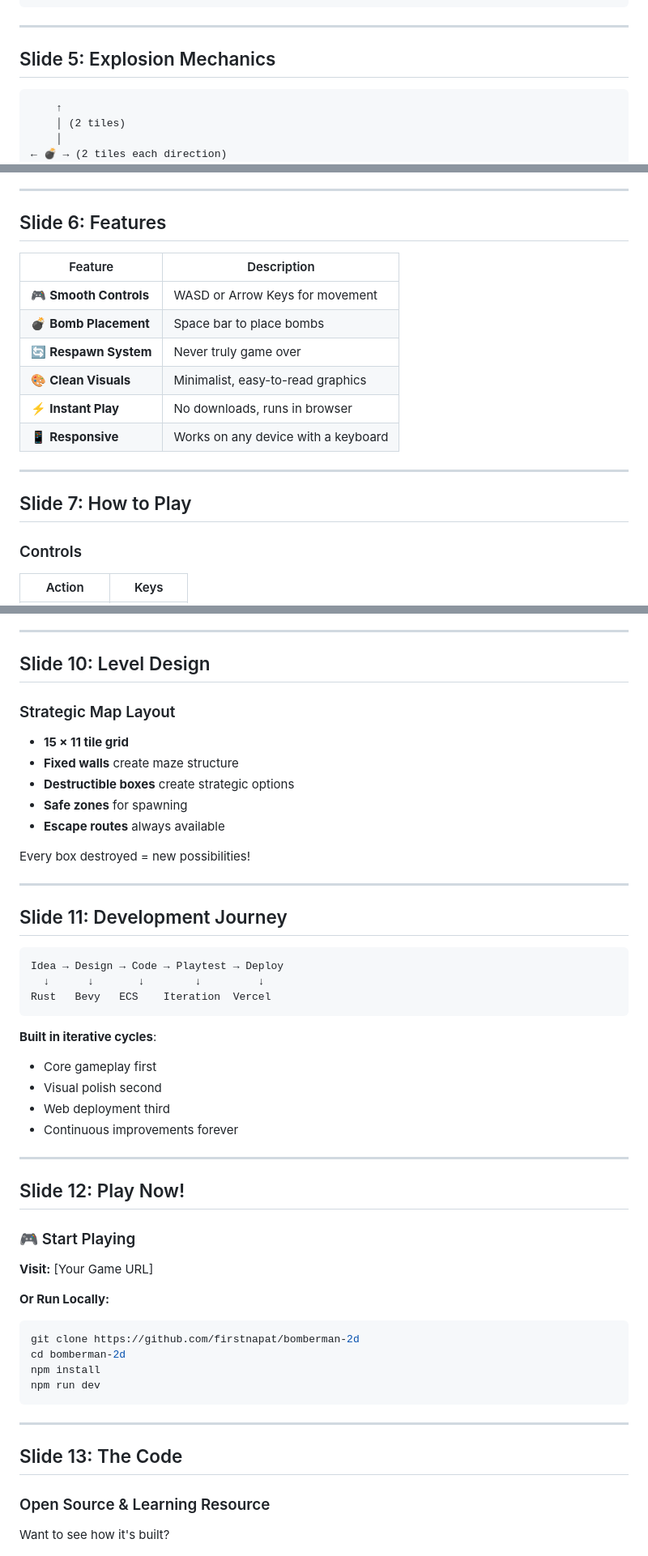
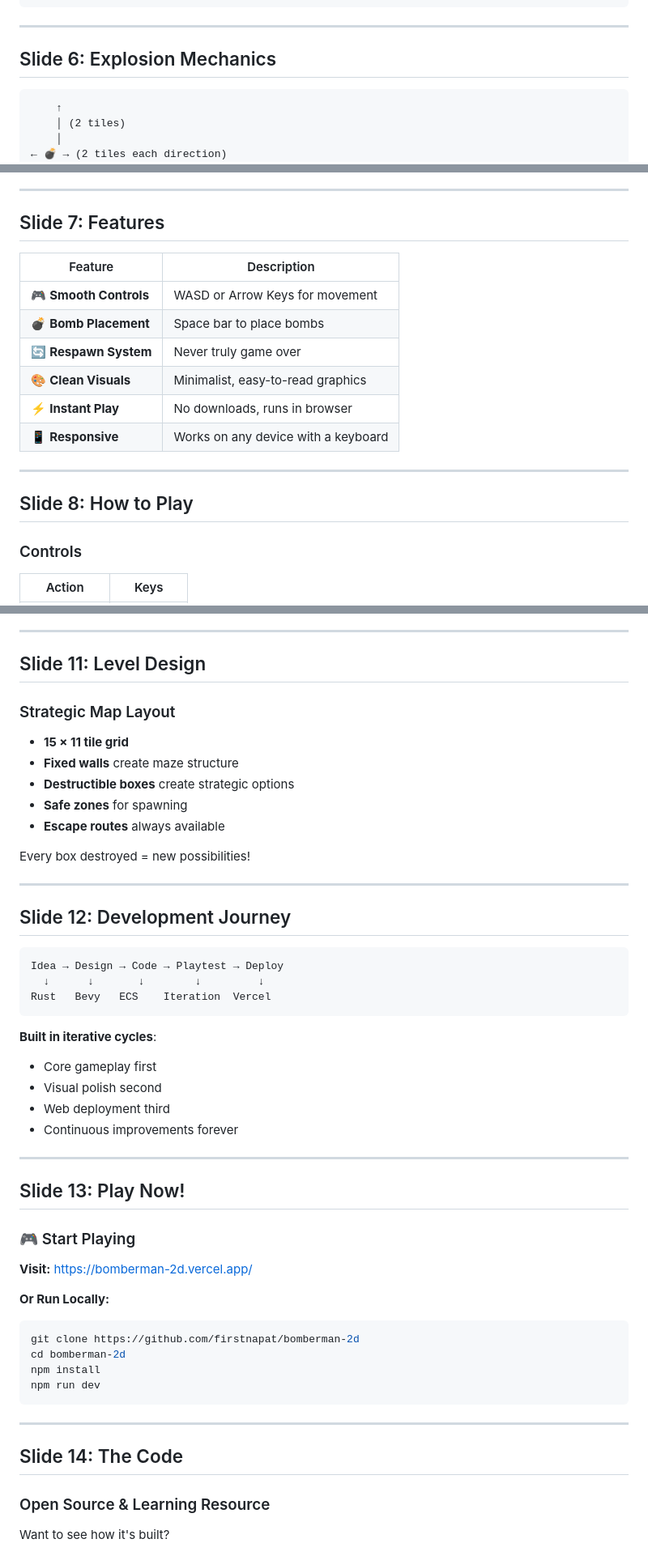
Before and after one commit to firstnapat/bomberman-2d, a Markdown page: PRESENTATION.md, 3 parts joined by grey strips. Shown at 81% size. Rendered like a GitHub page.

Commit message:
Add game screenshot to presentation
- Added Slide 2 with Screenshot-game.png
- Renumbered all subsequent slides (now 16 slides total)

Co-Authored-By: Claude Opus 4.6 <noreply@anthropic.com>

````diff
--- a/PRESENTATION.md
+++ b/PRESENTATION.md
@@ -57,7 +65,7 @@ You control a character in a grid-based arena filled with:
 
 ---
 
-## Slide 5: Explosion Mechanics
+## Slide 6: Explosion Mechanics
 
 ```
     ↑
@@ -77,7 +85,7 @@ You control a character in a grid-based arena filled with:
 
 ---
 
-## Slide 6: Features
+## Slide 7: Features
 
 | Feature | Description |
 |---------|-------------|
@@ -90,7 +98,7 @@ You control a character in a grid-based arena filled with:
 
 ---
 
-## Slide 7: How to Play
+## Slide 8: How to Play
 
 ### Controls
 
@@ -148,7 +156,7 @@ You control a character in a grid-based arena filled with:
 
 ---
 
-## Slide 10: Level Design
+## Slide 11: Level Design
 
 ### Strategic Map Layout
 
@@ -162,7 +170,7 @@ Every box destroyed = new possibilities!
 
 ---
 
-## Slide 11: Development Journey
+## Slide 12: Development Journey
 
 ```
 Idea → Design → Code → Playtest → Deploy
@@ -178,11 +186,11 @@ Rust   Bevy   ECS    Iteration  Vercel
 
 ---
 
-## Slide 12: Play Now!
+## Slide 13: Play Now!
 
 ### 🎮 Start Playing
 
-**Visit:** [Your Game URL]
+**Visit:** https://bomberman-2d.vercel.app/
 
 **Or Run Locally:**
 ```bash
@@ -194,7 +202,7 @@ npm run dev
 
 ---
 
-## Slide 13: The Code
+## Slide 14: The Code
 
 ### Open Source & Learning Resource
 
````
Also changed, not shown: other parts of PRESENTATION.md (+15 -7 lines).
